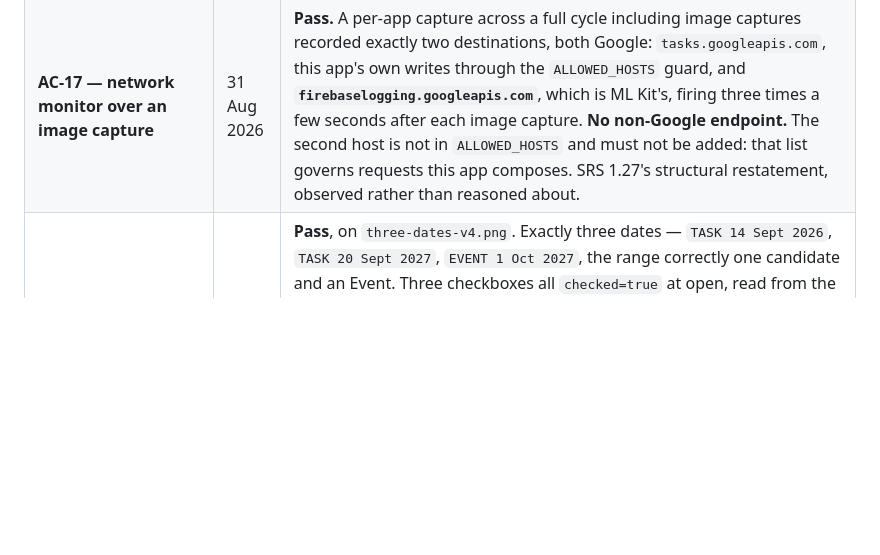
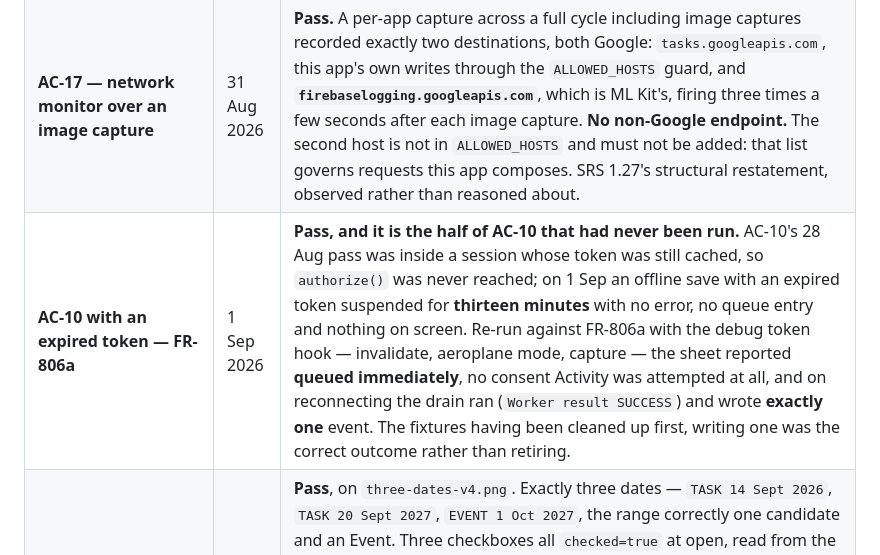
Before and after one commit to KSYADAV1978/latch-android, a Markdown page: CLAUDE.md, the part around the change. Rendered like a GitHub page; blank space fills up the shorter version.

Commit message:
Verify the half of AC-10 that had never been run
An offline capture with an expired token. AC-10 passed on 28 Aug inside a
session whose token was still cached, so authorize() was never reached; on
1 Sep the same save suspended for thirteen minutes with no error, no queue
entry and nothing on screen.

Re-run against FR-806a using the debug token hook - invalidate, aeroplane
mode, capture - the sheet reported queued immediately, and logcat shows no
consent Activity attempted at all, which is the requirement holding rather
than the failure merely not reproducing. On reconnecting, the drain ran and
returned SUCCESS, and the account holds exactly one event.

Writing one rather than retiring is the correct outcome here: the two Kickoff
fixtures were deleted in cleanup beforehand, so there was no duplicate to
find. The pass condition was set accordingly before the run.

Co-Authored-By: Claude Opus 5 (1M context) <noreply@anthropic.com>
Claude-Session: https://claude.ai/code/session_012e1o6sfrovCLWitUiabj8e

```diff
--- a/CLAUDE.md
+++ b/CLAUDE.md
@@ -166,6 +166,7 @@ Pixel 6 Pro, Android 17 (API 37), Play services 26.32.62, debug build.
 | **FR-803 over an OCR capture** | 31 Aug 2026 | **Pass.** Re-sharing an identical image answered "Already saved. Nothing was written again." — Google's own index, through the app's client. Also the measurement behind SRS 1.30: the same file recognised twice gave an identical character count and an identical hash, so the §7.2 wobble lives in re-renderings and across §4.1's clients, not in re-sharing one file. |
 | **FR-805b — the row window** | 31 Aug 2026 | **Pass, at the second attempt, and the first attempt is why the rule changed.** The character-radius version wrote the **entire** recognised screen into a task note. Rebuilt as a row window, the note carries the dated rows and one neighbour each: no sender name, no amount, no chrome. The failing note is committed as the conformance fixture at `data/src/test/resources/fr805b/device-note.txt`. |
 | **AC-17 — network monitor over an image capture** | 31 Aug 2026 | **Pass.** A per-app capture across a full cycle including image captures recorded exactly two destinations, both Google: `tasks.googleapis.com`, this app's own writes through the `ALLOWED_HOSTS` guard, and **`firebaselogging.googleapis.com`**, which is ML Kit's, firing three times a few seconds after each image capture. **No non-Google endpoint.** The second host is not in `ALLOWED_HOSTS` and must not be added: that list governs requests this app composes. SRS 1.27's structural restatement, observed rather than reasoned about. |
+| **AC-10 with an expired token — FR-806a** | 1 Sep 2026 | **Pass, and it is the half of AC-10 that had never been run.** AC-10's 28 Aug pass was inside a session whose token was still cached, so `authorize()` was never reached; on 1 Sep an offline save with an expired token suspended for **thirteen minutes** with no error, no queue entry and nothing on screen. Re-run against FR-806a with the debug token hook — invalidate, aeroplane mode, capture — the sheet reported **queued immediately**, no consent Activity was attempted at all, and on reconnecting the drain ran (`Worker result SUCCESS`) and wrote **exactly one** event. The fixtures having been cleaned up first, writing one was the correct outcome rather than retiring. |
 | **AC-05 — a screenshot with three dates** | 31 Aug 2026 | **Pass**, on `three-dates-v4.png`. Exactly three dates — `TASK 14 Sept 2026`, `TASK 20 Sept 2027`, `EVENT 1 Oct 2027`, the range correctly one candidate and an Event. Three checkboxes all `checked=true` at open, read from the view hierarchy rather than eyeballed; unticking the middle gave `true,false,true`; the save wrote **two** items, not three; nothing on the unticked date; and a re-capture answered "Already saved", which is Google confirming both landed. **Provenance:** v4 is a *rendered* chat image, not a device screenshot, so the criterion is met by a proxy and is to be re-run if a real screenshot is supplied. **The undo half was not re-run here** and is not silently omitted: it is covered by AC-11's four-item chain undo of 28 Aug. |
 
 Also established in passing, none of it reachable from a JVM test: the OAuth grant works end
```
